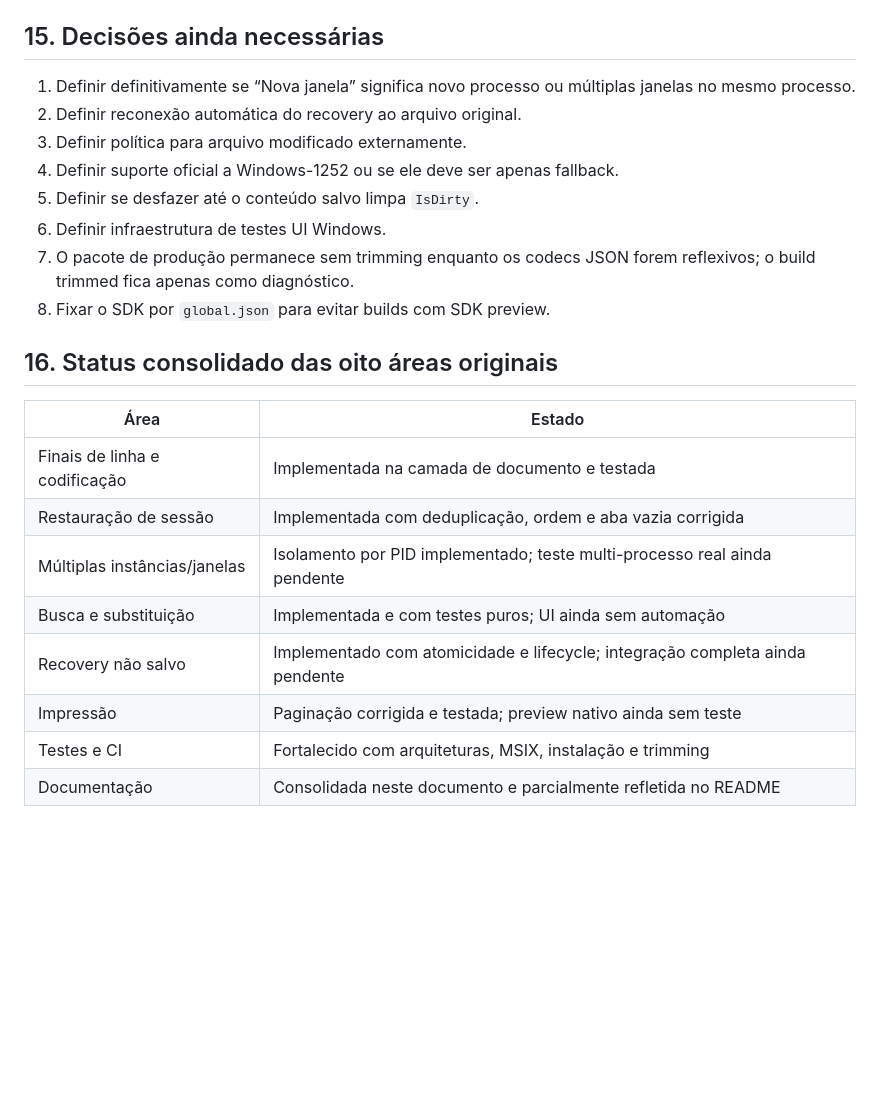
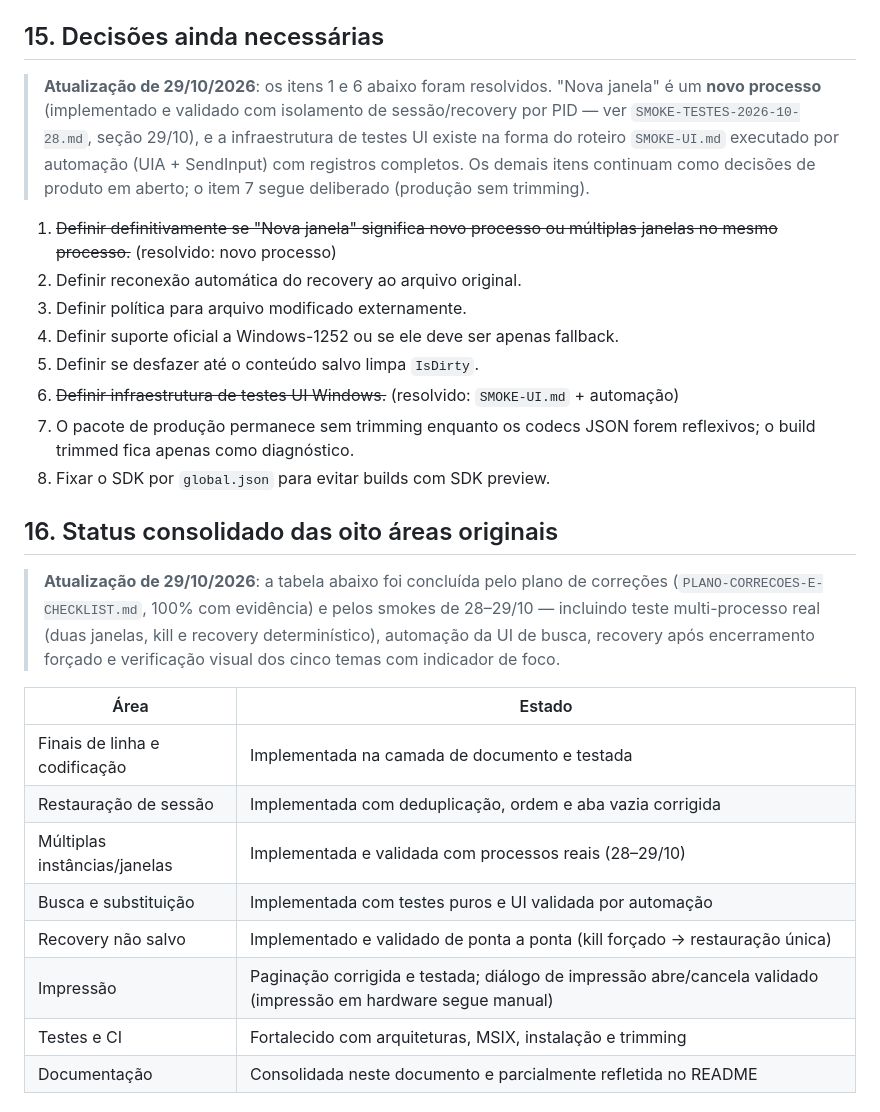
Before and after one commit to AlessandroCoranFilho123/Slinky, a Markdown page: docs/AUDITORIA-ARQUITETURA-E-PLANO.md, the part around the change. Drawn GitHub-style; blank space fills up the shorter version.

Commit message:
docs: mark audit decisions resolved by the correction plan
Items 1 and 6 of the pending decisions are resolved (new-process window
model, UI test infrastructure), and the consolidated status table
reflects the 28-29/10 validation: real multi-process recovery, search UI
automation, forced-kill recovery and five-theme visual checks.

```diff
--- a/docs/AUDITORIA-ARQUITETURA-E-PLANO.md
+++ b/docs/AUDITORIA-ARQUITETURA-E-PLANO.md
@@ -373,25 +373,39 @@ O script `instalar-slinky.bat`:
 
 ## 15. Decisões ainda necessárias
 
-1. Definir definitivamente se “Nova janela” significa novo processo ou múltiplas janelas no mesmo processo.
+> **Atualização de 29/10/2026**: os itens 1 e 6 abaixo foram resolvidos. "Nova
+> janela" é um **novo processo** (implementado e validado com isolamento de
+> sessão/recovery por PID — ver `SMOKE-TESTES-2026-10-28.md`, seção 29/10), e a
+> infraestrutura de testes UI existe na forma do roteiro `SMOKE-UI.md` executado
+> por automação (UIA + SendInput) com registros completos. Os demais itens
+> continuam como decisões de produto em aberto; o item 7 segue deliberado
+> (produção sem trimming).
+
+1. ~~Definir definitivamente se "Nova janela" significa novo processo ou múltiplas janelas no mesmo processo.~~ (resolvido: novo processo)
 2. Definir reconexão automática do recovery ao arquivo original.
 3. Definir política para arquivo modificado externamente.
 4. Definir suporte oficial a Windows-1252 ou se ele deve ser apenas fallback.
 5. Definir se desfazer até o conteúdo salvo limpa `IsDirty`.
-6. Definir infraestrutura de testes UI Windows.
+6. ~~Definir infraestrutura de testes UI Windows.~~ (resolvido: `SMOKE-UI.md` + automação)
 7. O pacote de produção permanece sem trimming enquanto os codecs JSON forem reflexivos; o build trimmed fica apenas como diagnóstico.
 8. Fixar o SDK por `global.json` para evitar builds com SDK preview.
 
 ## 16. Status consolidado das oito áreas originais
 
+> **Atualização de 29/10/2026**: a tabela abaixo foi concluída pelo plano de
+> correções (`PLANO-CORRECOES-E-CHECKLIST.md`, 100% com evidência) e pelos smokes
+> de 28–29/10 — incluindo teste multi-processo real (duas janelas, kill e recovery
+> determinístico), automação da UI de busca, recovery após encerramento forçado e
+> verificação visual dos cinco temas com indicador de foco.
+
 | Área | Estado |
 |---|---|
 | Finais de linha e codificação | Implementada na camada de documento e testada |
 | Restauração de sessão | Implementada com deduplicação, ordem e aba vazia corrigida |
-| Múltiplas instâncias/janelas | Isolamento por PID implementado; teste multi-processo real ainda pendente |
-| Busca e substituição | Implementada e com testes puros; UI ainda sem automação |
-| Recovery não salvo | Implementado com atomicidade e lifecycle; integração completa ainda pendente |
-| Impressão | Paginação corrigida e testada; preview nativo ainda sem teste |
+| Múltiplas instâncias/janelas | Implementada e validada com processos reais (28–29/10) |
+| Busca e substituição | Implementada com testes puros e UI validada por automação |
+| Recovery não salvo | Implementado e validado de ponta a ponta (kill forçado → restauração única) |
+| Impressão | Paginação corrigida e testada; diálogo de impressão abre/cancela validado (impressão em hardware segue manual) |
 | Testes e CI | Fortalecido com arquiteturas, MSIX, instalação e trimming |
 | Documentação | Consolidada neste documento e parcialmente refletida no README |
 
```
